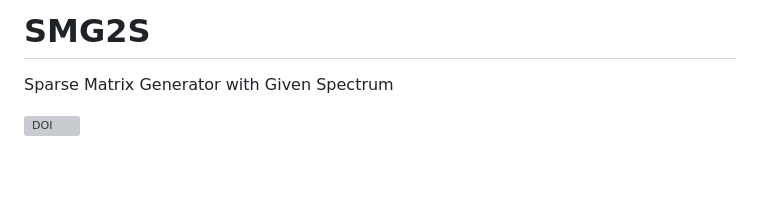
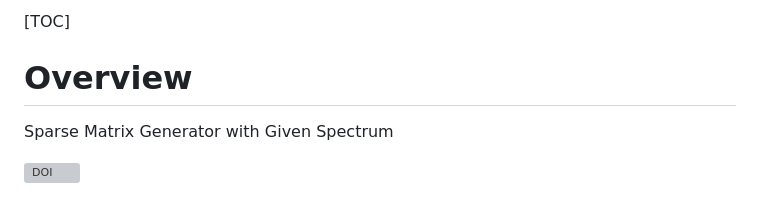
Before and after one commit to SMG2S/SMG2S, a Markdown page: README.md, the part around one of its changes. Rendered like a GitHub page; blank space fills up the shorter version; grey boxes are pictures that could not be loaded.

```diff
--- a/README.md
+++ b/README.md
@@ -1,4 +1,6 @@
-# SMG2S
+[TOC]
+
+# Overview
 Sparse Matrix Generator with Given Spectrum
 
 [![DOI](https://zenodo.org/badge/DOI/10.5281/zenodo.2694506.svg)](https://doi.org/10.5281/zenodo.2694506)
```
Also changed, not shown: other parts of README.md (+5 -5 lines), docs/figure/logo.png (added), 6 other files.
